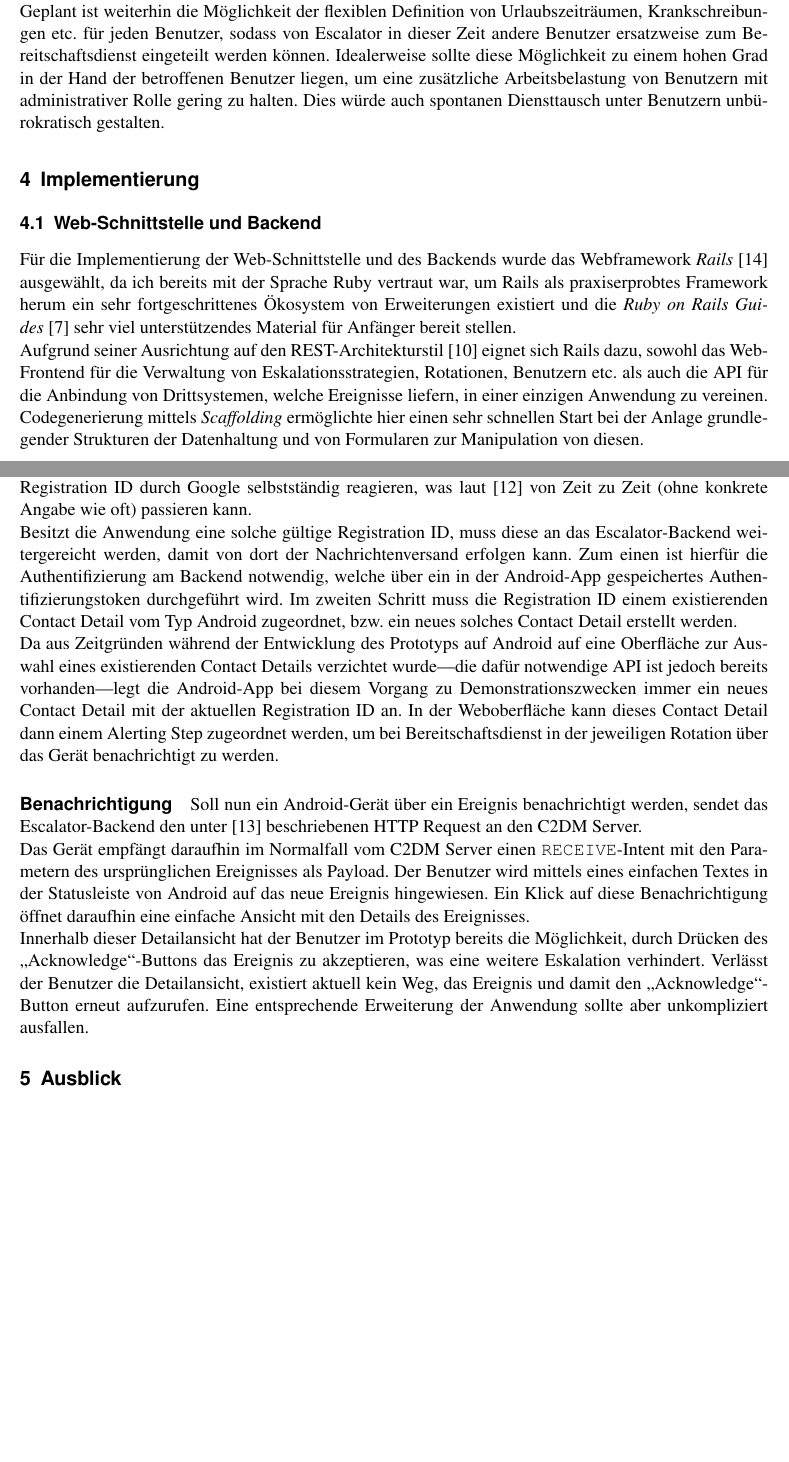
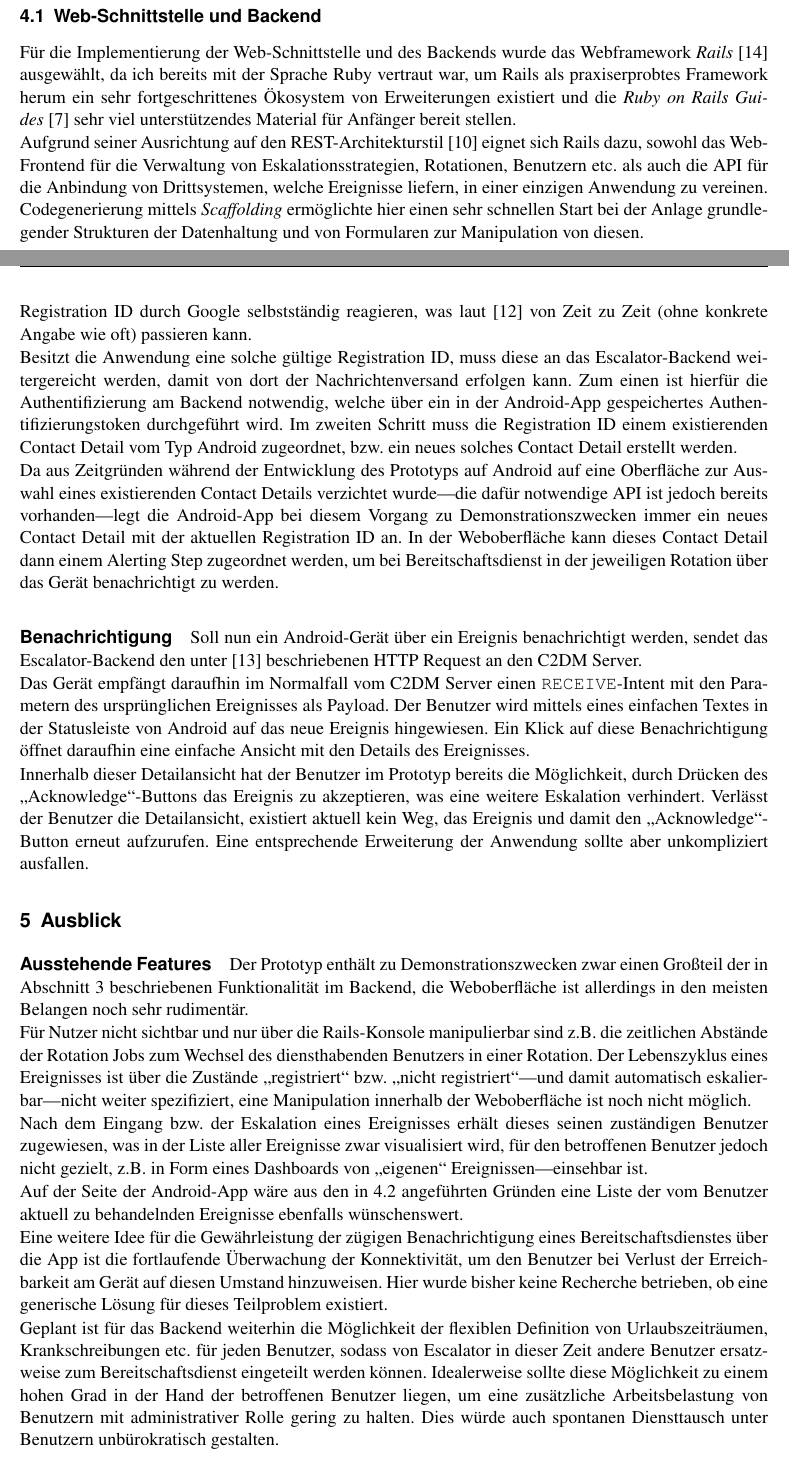
Before and after one commit to hermannloose/escalator, a LaTeX thesis (doc/report/report.tex): two parts of pages 4 and 6 of 8 before the commit and two parts of pages 4 and 6 of 10 after it, joined at a grey line, cut so that both start at the same text, the shorter picture padded with empty space. Compiled offline with pdfLaTeX.

Commit message:
Add section on pending features.

```diff
--- a/doc/report/report.tex
+++ b/doc/report/report.tex
@@ -127,16 +127,6 @@ Abstumpfung gegenüber diesen Signalen sorgen. Ebenso ist eine intuitive
 Abgrenzung von Zuständigkeitsbereichen anhand des Benachrichtigungsweges für
 ein Ereignis möglich, falls der Benutzer mehrere Bereitschaftsdienste
 gleichzeitig erfüllen sollte und dies wünscht.
-
-% FIXME(hermannloose): Eventuell weiter unten als "Ausblick"?
-
-Geplant ist weiterhin die Möglichkeit der flexiblen Definition von
-Urlaubszeiträumen, Krankschreibungen etc. für jeden Benutzer, sodass von
-Escalator in dieser Zeit andere Benutzer ersatzweise zum Bereitschaftsdienst
-eingeteilt werden können. Idealerweise sollte diese Möglichkeit zu einem hohen
-Grad in der Hand der betroffenen Benutzer liegen, um eine zusätzliche
-Arbeitsbelastung von Benutzern mit administrativer Rolle gering zu halten. Dies
-würde auch spontanen Diensttausch unter Benutzern unbürokratisch gestalten.
 
 \section{Implementierung}
 
@@ -270,6 +260,7 @@ dann einem Alerting Step zugeordnet werden, um bei Bereitschaftsdienst in der
 jeweiligen Rotation über das Gerät benachrichtigt zu werden.
 
 \paragraph{Benachrichtigung}
+\label{android-notification}
 
 Soll nun ein Android-Gerät über ein Ereignis benachrichtigt werden, sendet das
 Escalator-Backend den unter \cite{c2dm-server} beschriebenen HTTP Request an
@@ -293,7 +284,42 @@ Anwendung sollte aber unkompliziert ausfallen.
 
 \section{Ausblick}
 
-% TODO(hermannloose): Angedachte Features auflisten.
+\paragraph{Ausstehende Features}
+
+Der Prototyp enthält zu Demonstrationszwecken zwar einen Großteil der in
+Abschnitt~\ref{concept} beschriebenen Funktionalität im Backend, die
+Weboberfläche ist allerdings in den meisten Belangen noch sehr rudimentär.
+
+Für Nutzer nicht sichtbar und nur über die Rails-Konsole manipulierbar sind
+z.B. die zeitlichen Abstände der Rotation Jobs zum Wechsel des diensthabenden
+Benutzers in einer Rotation. Der Lebenszyklus eines Ereignisses ist über die
+Zustände „registriert“ bzw. „nicht registriert“—und damit automatisch
+eskalierbar—nicht weiter spezifiziert, eine Manipulation innerhalb der
+Weboberfläche ist noch nicht möglich.
+
+Nach dem Eingang bzw. der Eskalation eines Ereignisses erhält dieses seinen
+zuständigen Benutzer zugewiesen, was in der Liste aller Ereignisse zwar
+visualisiert wird, für den betroffenen Benutzer jedoch nicht gezielt, z.B. in
+Form eines Dashboards von „eigenen“ Ereignissen—einsehbar ist.
+
+Auf der Seite der Android-App wäre aus den in \ref{android-notification}
+angeführten Gründen eine Liste der vom Benutzer aktuell zu behandelnden
+Ereignisse ebenfalls wünschenswert.
+
+Eine weitere Idee für die Gewährleistung der zügigen Benachrichtigung eines
+Bereitschaftsdienstes über die App ist die fortlaufende Überwachung der
+Konnektivität, um den Benutzer bei Verlust der Erreichbarkeit am Gerät auf
+diesen Umstand hinzuweisen. Hier wurde bisher keine Recherche betrieben, ob
+eine generische Lösung für dieses Teilproblem existiert.
+
+Geplant ist für das Backend weiterhin die Möglichkeit der flexiblen Definition
+von Urlaubszeiträumen, Krankschreibungen etc. für jeden Benutzer, sodass von
+Escalator in dieser Zeit andere Benutzer ersatzweise zum Bereitschaftsdienst
+eingeteilt werden können. Idealerweise sollte diese Möglichkeit zu einem hohen
+Grad in der Hand der betroffenen Benutzer liegen, um eine zusätzliche
+Arbeitsbelastung von Benutzern mit administrativer Rolle gering zu halten. Dies
+würde auch spontanen Diensttausch unter Benutzern unbürokratisch gestalten.
+
 
 \paragraph{Weiterentwicklung}
 
```
